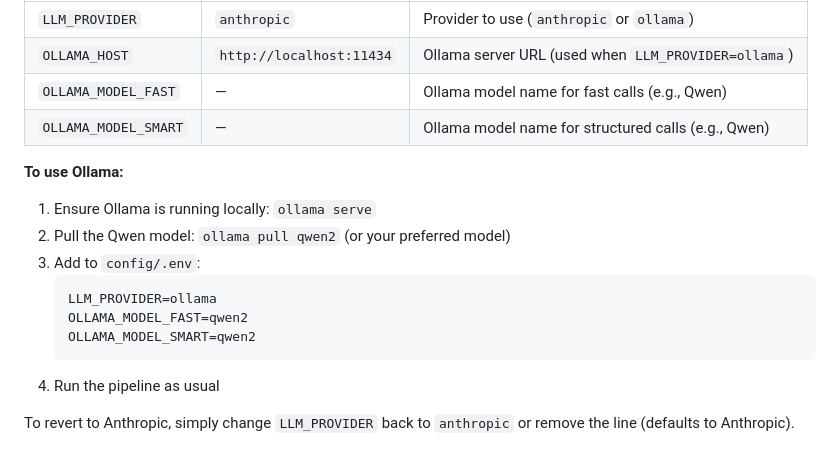
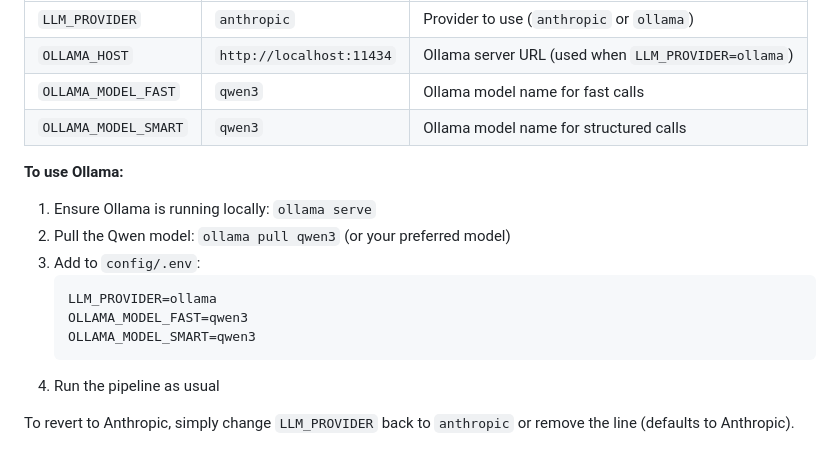
Before and after one commit to Zing302/ai-market-intel, a Markdown page: README.md, the part around the change. GitHub-like rendering.

Commit message:
docs: correct Ollama model default to qwen3
Co-Authored-By: Claude Fable 5 <noreply@anthropic.com>

````diff
--- a/README.md
+++ b/README.md
@@ -101,18 +101,18 @@ By default, the pipeline uses Claude via Anthropic's API. You can optionally swi
 |---|---|---|
 | `LLM_PROVIDER` | `anthropic` | Provider to use (`anthropic` or `ollama`) |
 | `OLLAMA_HOST` | `http://localhost:11434` | Ollama server URL (used when `LLM_PROVIDER=ollama`) |
-| `OLLAMA_MODEL_FAST` | — | Ollama model name for fast calls (e.g., Qwen) |
-| `OLLAMA_MODEL_SMART` | — | Ollama model name for structured calls (e.g., Qwen) |
+| `OLLAMA_MODEL_FAST` | `qwen3` | Ollama model name for fast calls |
+| `OLLAMA_MODEL_SMART` | `qwen3` | Ollama model name for structured calls |
 
 **To use Ollama:**
 
 1. Ensure Ollama is running locally: `ollama serve`
-2. Pull the Qwen model: `ollama pull qwen2` (or your preferred model)
+2. Pull the Qwen model: `ollama pull qwen3` (or your preferred model)
 3. Add to `config/.env`:
    ```
    LLM_PROVIDER=ollama
-   OLLAMA_MODEL_FAST=qwen2
-   OLLAMA_MODEL_SMART=qwen2
+   OLLAMA_MODEL_FAST=qwen3
+   OLLAMA_MODEL_SMART=qwen3
    ```
 4. Run the pipeline as usual
 
````
